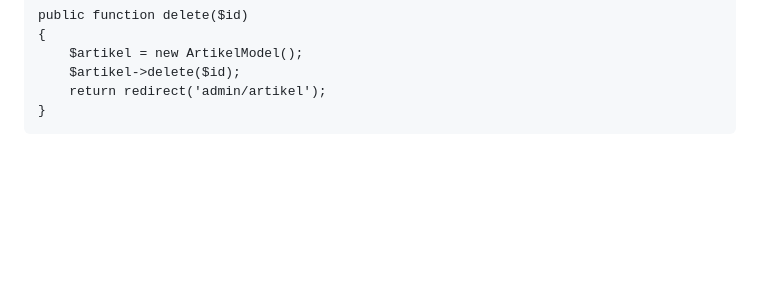
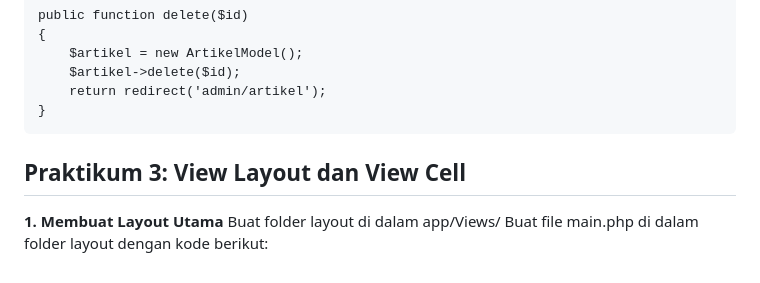
Before and after one commit to AfryanDhinarRestuPanggih/lab7web_, a Markdown page: README.md, the part around the change. Drawn GitHub-style; blank space fills up the shorter version.

````diff
--- a/README.md
+++ b/README.md
@@ -541,3 +541,8 @@ public function delete($id)
     return redirect('admin/artikel');
 }
 ```
+
+## Praktikum 3: View Layout dan View Cell
+
+**1. Membuat Layout Utama**
+Buat folder layout di dalam app/Views/ Buat file main.php di dalam folder layout dengan kode berikut:
````
